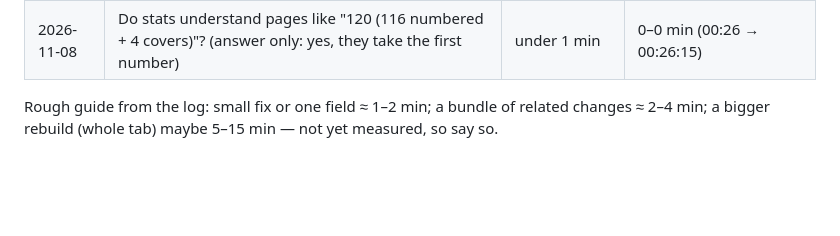
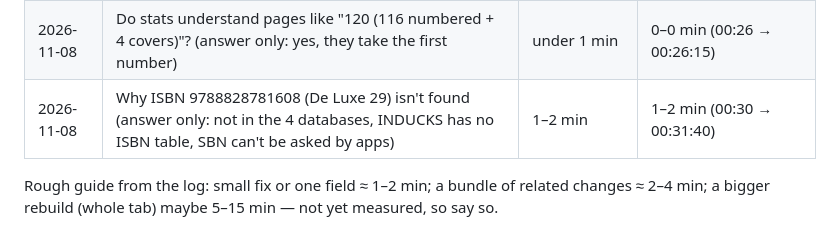
Before and after one commit to FelixWylt/DDCA-Zwischenstopp, a Markdown page: CLAUDE.md, the part around the change. Rendered like a GitHub page; blank space fills up the shorter version.

Commit message:
Log: ISBN De Luxe 29 check
Co-Authored-By: Claude Opus 5.5 <noreply@anthropic.com>
Claude-Session: https://claude.ai/code/session_01DrcocrAZeiB46k6NiRnbMz

```diff
--- a/CLAUDE.md
+++ b/CLAUDE.md
@@ -36,6 +36,7 @@
 | 2026-11-08 | Covers searched again after every catalogue rebuild → only when the series is new in the catalogue or 30 days passed | 1–3 min | 0–1 min (00:06 → 00:06:53) |
 | 2026-11-08 | Barcode add-on misread (De Luxe 34 → wrong issue/cover): add-on must be read the same in two frames | 2–4 min | 1–2 min (00:17 → 00:18:37) |
 | 2026-11-08 | Do stats understand pages like "120 (116 numbered + 4 covers)"? (answer only: yes, they take the first number) | under 1 min | 0–0 min (00:26 → 00:26:15) |
+| 2026-11-08 | Why ISBN 9788828781608 (De Luxe 29) isn't found (answer only: not in the 4 databases, INDUCKS has no ISBN table, SBN can't be asked by apps) | 1–2 min | 1–2 min (00:30 → 00:31:40) |
 
 Rough guide from the log: small fix or one field ≈ 1–2 min; a bundle of related changes ≈ 2–4 min;
 a bigger rebuild (whole tab) maybe 5–15 min — not yet measured, so say so.
```
